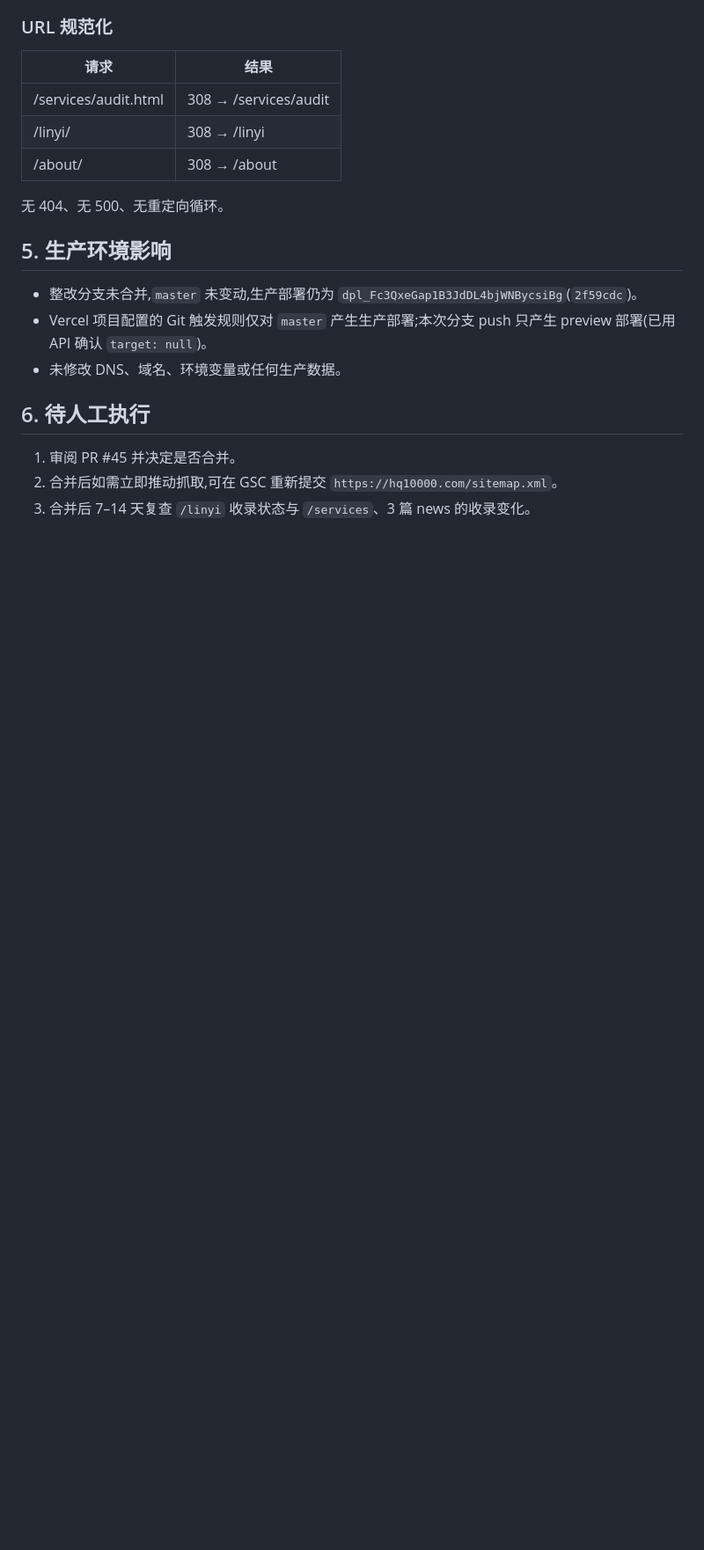
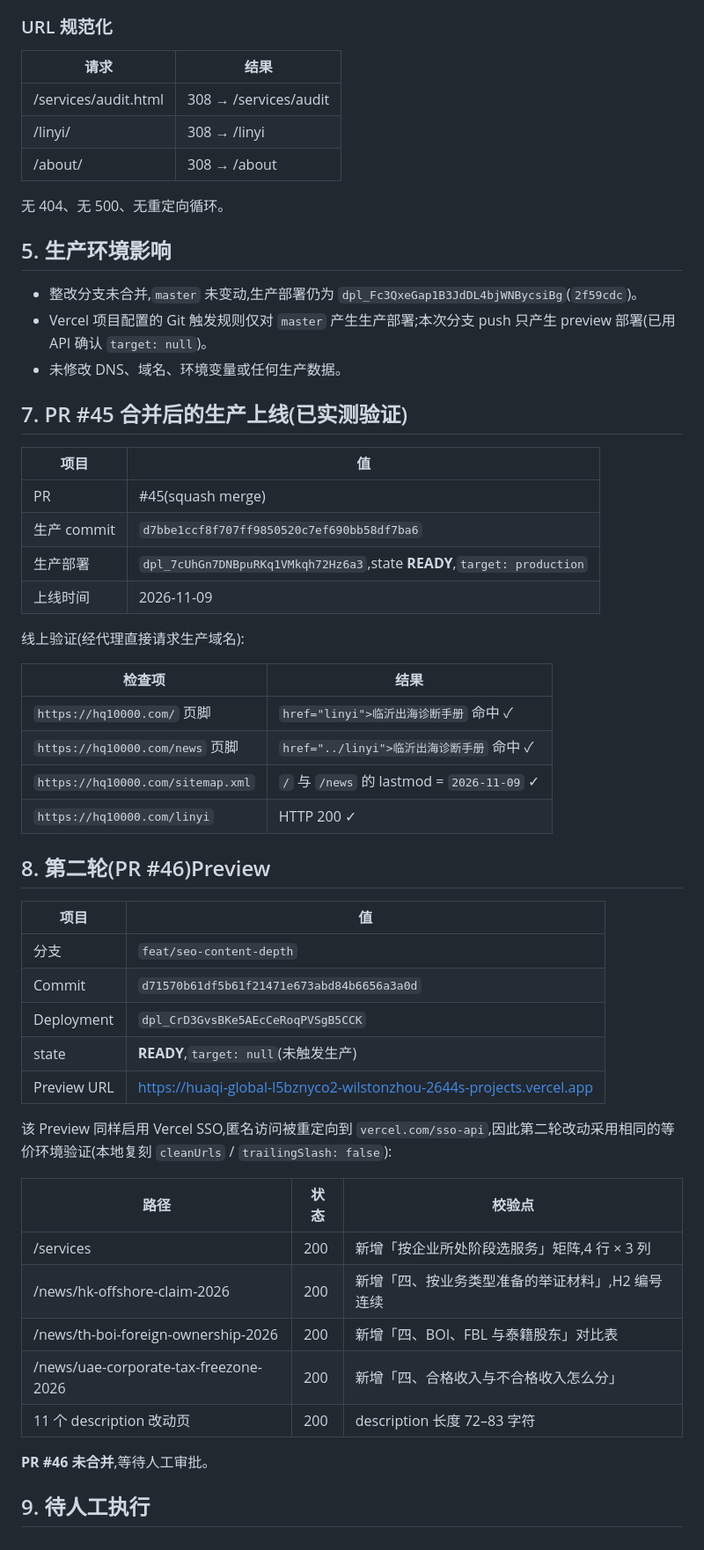
Before and after one commit to WilstonZhou/huaqi-global, a Markdown page: docs/seo-audit/Deployment-Report.md, the part around the change. Shown at 88% size. GitHub-like rendering; blank space fills up the shorter version.

Commit message:
docs(seo): record production verification for #45 and preview for #46

```diff
--- a/docs/seo-audit/Deployment-Report.md
+++ b/docs/seo-audit/Deployment-Report.md
@@ -77,8 +77,44 @@
 - Vercel 项目配置的 Git 触发规则仅对 `master` 产生生产部署;本次分支 push 只产生 preview 部署(已用 API 确认 `target: null`)。
 - 未修改 DNS、域名、环境变量或任何生产数据。
 
-## 6. 待人工执行
+## 7. PR #45 合并后的生产上线(已实测验证)
 
-1. 审阅 PR #45 并决定是否合并。
-2. 合并后如需立即推动抓取,可在 GSC 重新提交 `https://hq10000.com/sitemap.xml`。
-3. 合并后 7–14 天复查 `/linyi` 收录状态与 `/services`、3 篇 news 的收录变化。
+| 项目 | 值 |
+|---|---|
+| PR | #45(squash merge) |
+| 生产 commit | `d7bbe1ccf8f707ff9850520c7ef690bb58df7ba6` |
+| 生产部署 | `dpl_7cUhGn7DNBpuRKq1VMkqh72Hz6a3`,state **READY**,`target: production` |
+| 上线时间 | 2026-11-09 |
+
+线上验证(经代理直接请求生产域名):
+
+| 检查项 | 结果 |
+|---|---|
+| `https://hq10000.com/` 页脚 | `href="linyi">临沂出海诊断手册` 命中 ✓ |
+| `https://hq10000.com/news` 页脚 | `href="../linyi">临沂出海诊断手册` 命中 ✓ |
+| `https://hq10000.com/sitemap.xml` | `/` 与 `/news` 的 lastmod = `2026-11-09` ✓ |
+| `https://hq10000.com/linyi` | HTTP 200 ✓ |
+
+## 8. 第二轮(PR #46)Preview
+
+| 项目 | 值 |
+|---|---|
+| 分支 | `feat/seo-content-depth` |
+| Commit | `d71570b61df5b61f21471e673abd84b6656a3a0d` |
+| Deployment | `dpl_CrD3GvsBKe5AEcCeRoqPVSgB5CCK` |
+| state | **READY**,`target: null`(未触发生产) |
+| Preview URL | https://huaqi-global-l5bznyco2-wilstonzhou-2644s-projects.vercel.app |
+
+该 Preview 同样启用 Vercel SSO,匿名访问被重定向到 `vercel.com/sso-api`,因此第二轮改动采用相同的等价环境验证(本地复刻 `cleanUrls` / `trailingSlash: false`):
+
+| 路径 | 状态 | 校验点 |
+|---|---|---|
+| /services | 200 | 新增「按企业所处阶段选服务」矩阵,4 行 × 3 列 |
+| /news/hk-offshore-claim-2026 | 200 | 新增「四、按业务类型准备的举证材料」,H2 编号连续 |
+| /news/th-boi-foreign-ownership-2026 | 200 | 新增「四、BOI、FBL 与泰籍股东」对比表 |
+| /news/uae-corporate-tax-freezone-2026 | 200 | 新增「四、合格收入与不合格收入怎么分」 |
+| 11 个 description 改动页 | 200 | description 长度 72–83 字符 |
+
+**PR #46 未合并**,等待人工审批。
+
+## 9. 待人工执行
```
